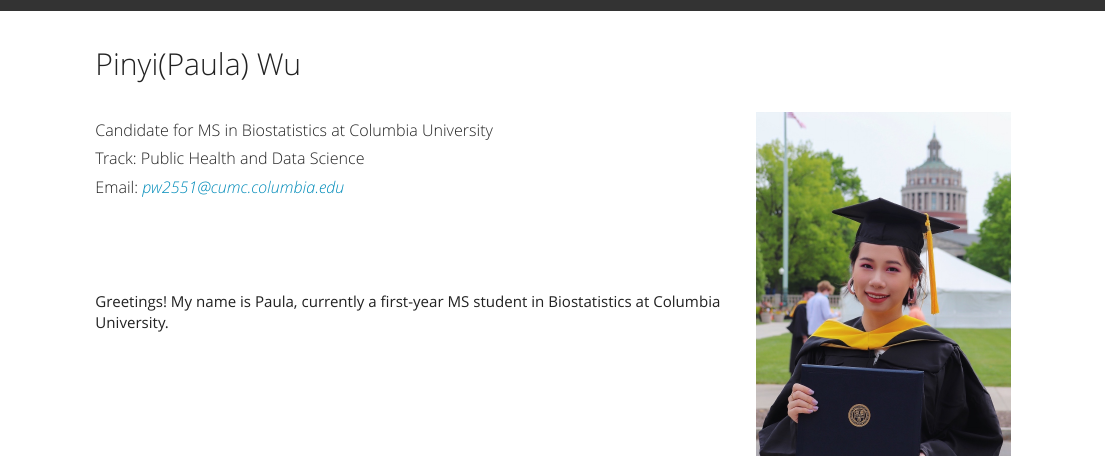
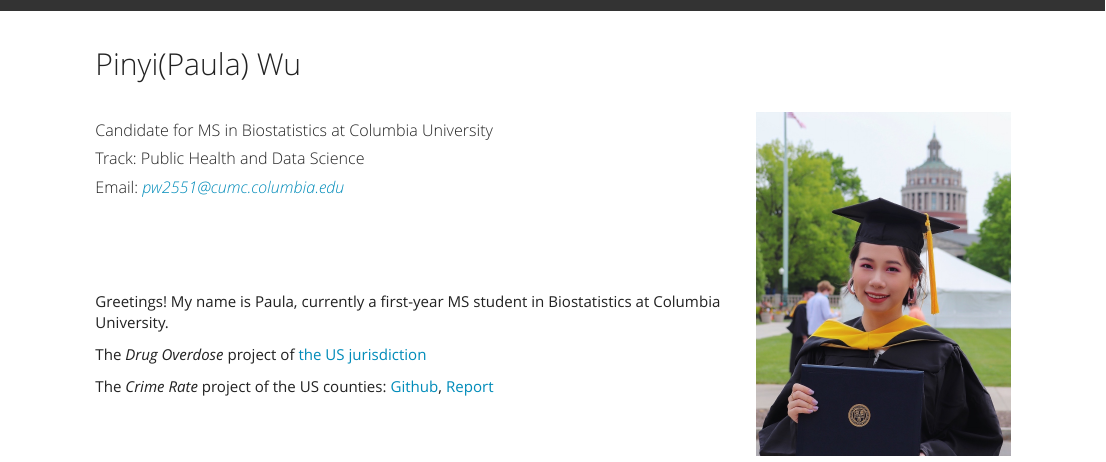
Before and after one commit to paulawucu/paulawu.github.io, an R Markdown document (index.Rmd): the page in a window 1100 px wide, from its top. The pictures show the output file index.html that the author committed with the source, opened offline; library style sheets and scripts come from the installed R packages.

Commit message:
updated project info

```diff
--- a/index.Rmd
+++ b/index.Rmd
@@ -17,3 +17,9 @@ output:
 <br>
 <br>
 Greetings! My name is Paula, currently a first-year MS student in Biostatistics at Columbia University.
+
+
+The *Drug Overdose* project of [the US jurisdiction](https://paulawucu.github.io/final_project.github.io/)
+
+
+The *Crime Rate* project of the US counties: [Github](https://github.com/paulawucu/p8130_final_project.git), <a href="./images/p8130_fp_report_group_8.pdf" target="blank">Report</a>
```
Also changed, not shown: images/p8130_fp_report_group_8.pdf (added), index.html, 1 other file.
